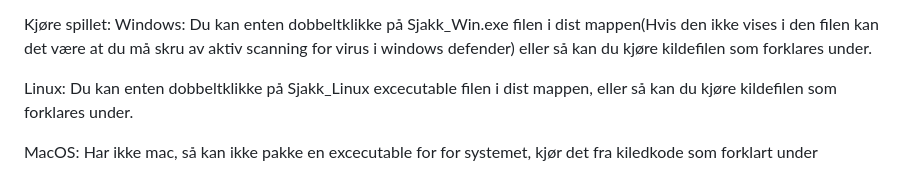
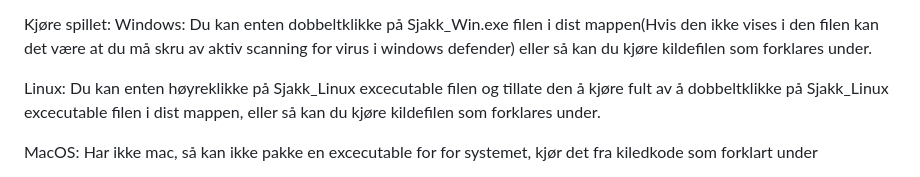
Before and after one commit to Mancorl/EgneProsjekt, a Markdown page: README.md, the part around the change. Drawn GitHub-style.

Commit message:
klargjøring i README

```diff
--- a/README.md
+++ b/README.md
@@ -31,7 +31,7 @@ Windows:
 Du kan enten dobbeltklikke på Sjakk_Win.exe filen i dist mappen(Hvis den ikke vises i den filen kan det være at du må skru av aktiv scanning for virus i windows defender) eller så kan du kjøre kildefilen som forklares under.
 
 Linux:
-Du kan enten dobbeltklikke på Sjakk_Linux excecutable filen i dist mappen, eller så kan du kjøre kildefilen som forklares under.
+Du kan enten høyreklikke på Sjakk_Linux excecutable filen og tillate den å kjøre fult av å dobbeltklikke på Sjakk_Linux excecutable filen i dist mappen, eller så kan du kjøre kildefilen som forklares under.
 
 MacOS:
 Har ikke mac, så kan ikke pakke en excecutable for for systemet, kjør det fra kiledkode som forklart under
```
